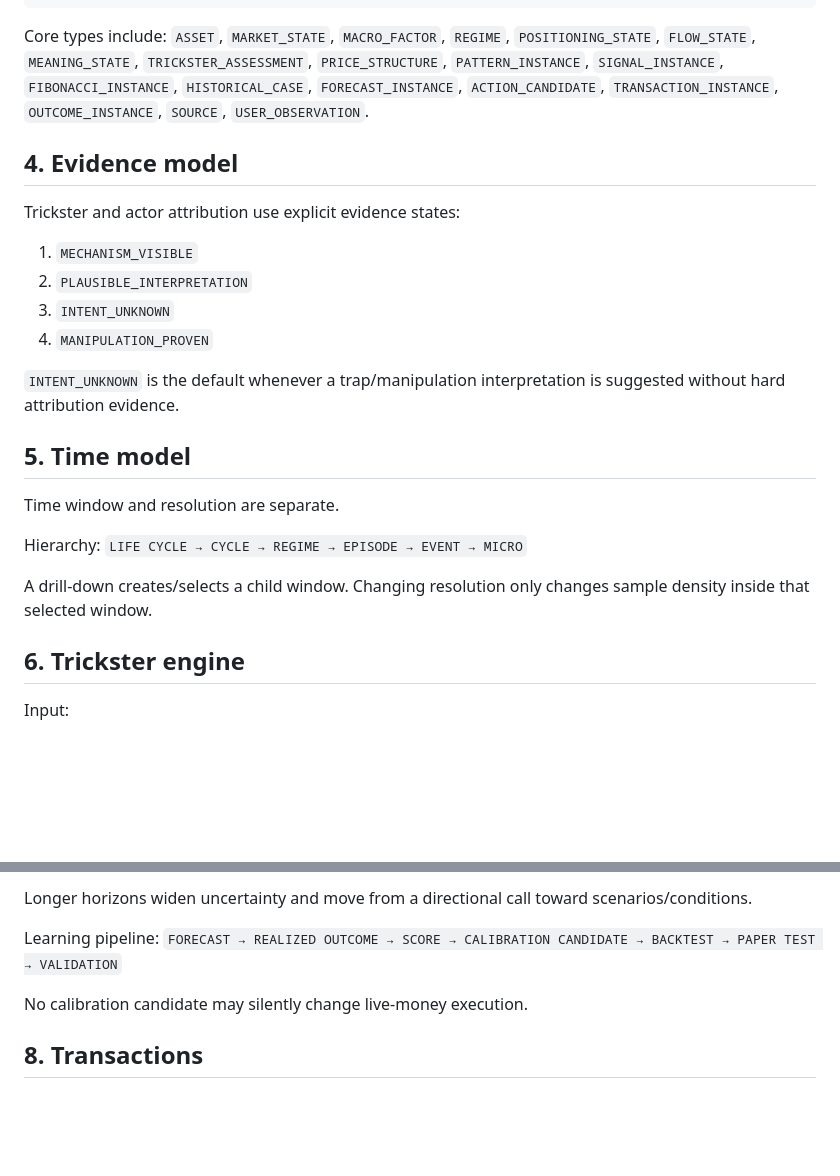
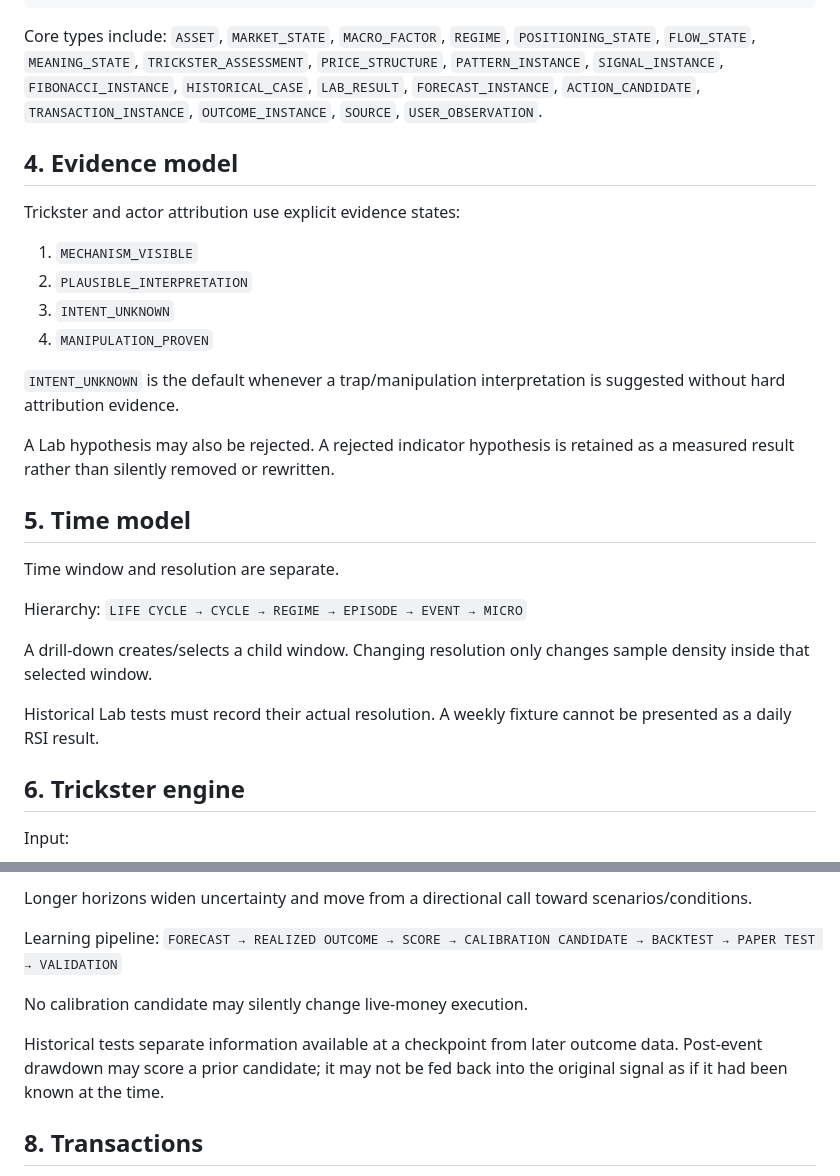
Before and after one commit to Creabundalo/creabundalo-vercel, a Markdown page: M24-TECHNICAL-DESIGN.md, 2 parts joined by grey strips. Drawn GitHub-style; blank space fills up the shorter version.

````diff
--- a/M24-TECHNICAL-DESIGN.md
+++ b/M24-TECHNICAL-DESIGN.md
@@ -68,7 +73,7 @@ Every meaningful object is an instance.
 ```
 
 Core types include:
-`ASSET`, `MARKET_STATE`, `MACRO_FACTOR`, `REGIME`, `POSITIONING_STATE`, `FLOW_STATE`, `MEANING_STATE`, `TRICKSTER_ASSESSMENT`, `PRICE_STRUCTURE`, `PATTERN_INSTANCE`, `SIGNAL_INSTANCE`, `FIBONACCI_INSTANCE`, `HISTORICAL_CASE`, `FORECAST_INSTANCE`, `ACTION_CANDIDATE`, `TRANSACTION_INSTANCE`, `OUTCOME_INSTANCE`, `SOURCE`, `USER_OBSERVATION`.
+`ASSET`, `MARKET_STATE`, `MACRO_FACTOR`, `REGIME`, `POSITIONING_STATE`, `FLOW_STATE`, `MEANING_STATE`, `TRICKSTER_ASSESSMENT`, `PRICE_STRUCTURE`, `PATTERN_INSTANCE`, `SIGNAL_INSTANCE`, `FIBONACCI_INSTANCE`, `HISTORICAL_CASE`, `LAB_RESULT`, `FORECAST_INSTANCE`, `ACTION_CANDIDATE`, `TRANSACTION_INSTANCE`, `OUTCOME_INSTANCE`, `SOURCE`, `USER_OBSERVATION`.
 
 ## 4. Evidence model
 Trickster and actor attribution use explicit evidence states:
@@ -80,6 +85,8 @@ Trickster and actor attribution use explicit evidence states:
 
 `INTENT_UNKNOWN` is the default whenever a trap/manipulation interpretation is suggested without hard attribution evidence.
 
+A Lab hypothesis may also be rejected. A rejected indicator hypothesis is retained as a measured result rather than silently removed or rewritten.
+
 ## 5. Time model
 Time window and resolution are separate.
 
@@ -87,6 +94,8 @@ Hierarchy:
 `LIFE CYCLE → CYCLE → REGIME → EPISODE → EVENT → MICRO`
 
 A drill-down creates/selects a child window. Changing resolution only changes sample density inside that selected window.
+
+Historical Lab tests must record their actual resolution. A weekly fixture cannot be presented as a daily RSI result.
 
 ## 6. Trickster engine
 Input:
@@ -119,6 +128,8 @@ Learning pipeline:
 
 No calibration candidate may silently change live-money execution.
 
+Historical tests separate information available at a checkpoint from later outcome data. Post-event drawdown may score a prior candidate; it may not be fed back into the original signal as if it had been known at the time.
+
 ## 8. Transactions
 Human status:
 `KANDIDAAT → KLAAR → OPEN → DEELS → GESLOTEN`
````
Also changed, not shown: other parts of M24-TECHNICAL-DESIGN.md (+37 -10 lines).
